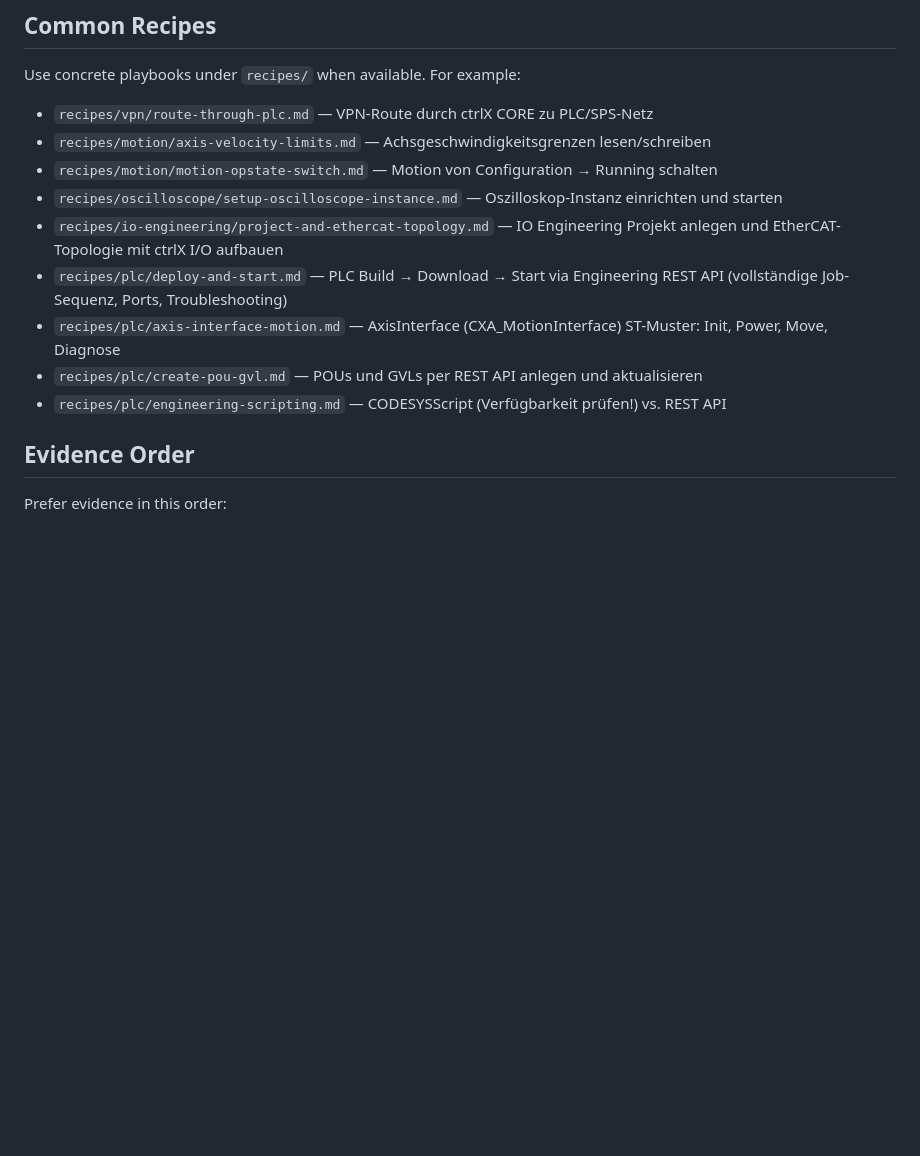
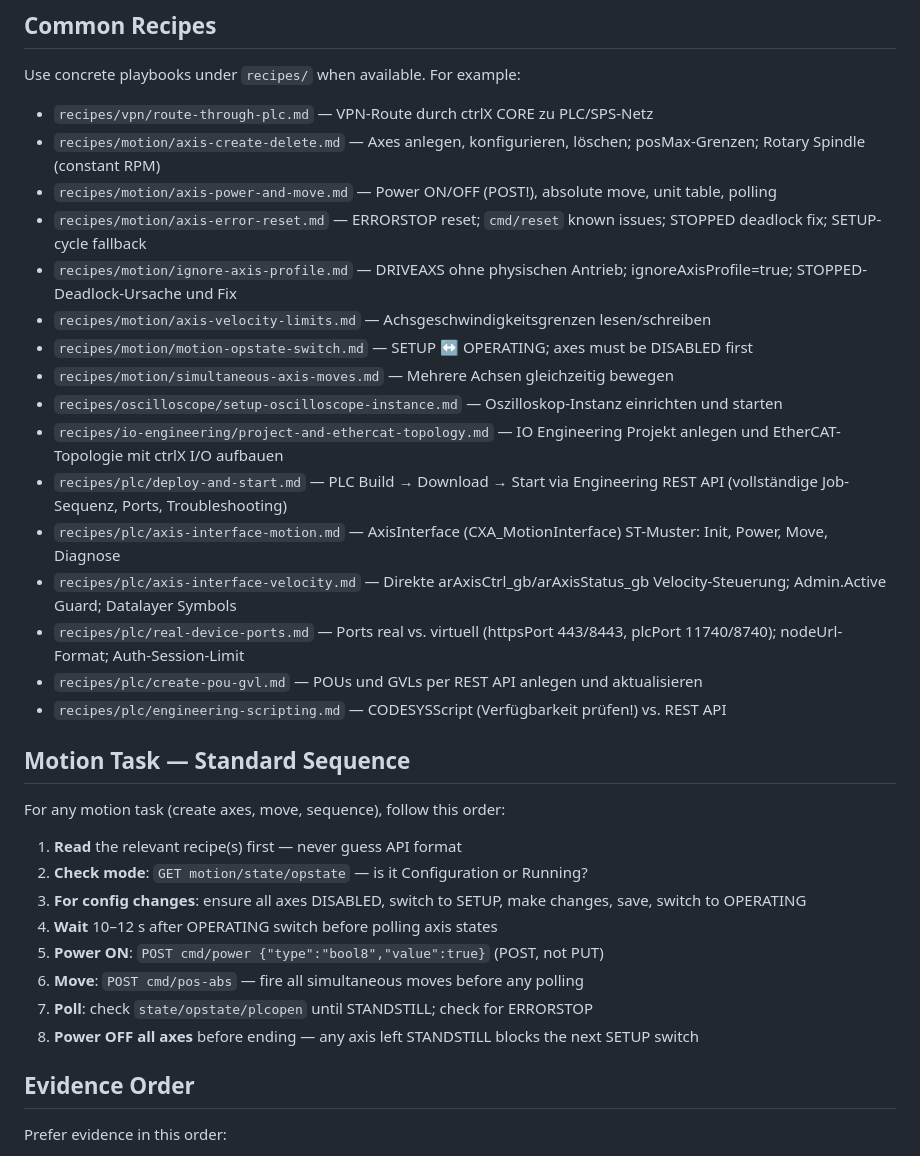
Before and after one commit to gmantoha/ctrlx-os-agent-skills, a Markdown page: SKILL.md, the part around the change. Rendered like a GitHub page; blank space fills up the shorter version.

```diff
--- a/SKILL.md
+++ b/SKILL.md
@@ -63,14 +63,34 @@ Use `workflows/update-os.md` for upgrading ctrlX OS from local .app files, inclu
 
 Use concrete playbooks under `recipes/` when available. For example:
 - `recipes/vpn/route-through-plc.md` — VPN-Route durch ctrlX CORE zu PLC/SPS-Netz
+- `recipes/motion/axis-create-delete.md` — Axes anlegen, konfigurieren, löschen; posMax-Grenzen; Rotary Spindle (constant RPM)
+- `recipes/motion/axis-power-and-move.md` — Power ON/OFF (POST!), absolute move, unit table, polling
+- `recipes/motion/axis-error-reset.md` — ERRORSTOP reset; `cmd/reset` known issues; STOPPED deadlock fix; SETUP-cycle fallback
+- `recipes/motion/ignore-axis-profile.md` — DRIVEAXS ohne physischen Antrieb; ignoreAxisProfile=true; STOPPED-Deadlock-Ursache und Fix
 - `recipes/motion/axis-velocity-limits.md` — Achsgeschwindigkeitsgrenzen lesen/schreiben
-- `recipes/motion/motion-opstate-switch.md` — Motion von Configuration → Running schalten
+- `recipes/motion/motion-opstate-switch.md` — SETUP ↔ OPERATING; axes must be DISABLED first
+- `recipes/motion/simultaneous-axis-moves.md` — Mehrere Achsen gleichzeitig bewegen
 - `recipes/oscilloscope/setup-oscilloscope-instance.md` — Oszilloskop-Instanz einrichten und starten
 - `recipes/io-engineering/project-and-ethercat-topology.md` — IO Engineering Projekt anlegen und EtherCAT-Topologie mit ctrlX I/O aufbauen
 - `recipes/plc/deploy-and-start.md` — PLC Build → Download → Start via Engineering REST API (vollständige Job-Sequenz, Ports, Troubleshooting)
 - `recipes/plc/axis-interface-motion.md` — AxisInterface (CXA_MotionInterface) ST-Muster: Init, Power, Move, Diagnose
+- `recipes/plc/axis-interface-velocity.md` — Direkte arAxisCtrl_gb/arAxisStatus_gb Velocity-Steuerung; Admin.Active Guard; Datalayer Symbols
+- `recipes/plc/real-device-ports.md` — Ports real vs. virtuell (httpsPort 443/8443, plcPort 11740/8740); nodeUrl-Format; Auth-Session-Limit
 - `recipes/plc/create-pou-gvl.md` — POUs und GVLs per REST API anlegen und aktualisieren
 - `recipes/plc/engineering-scripting.md` — CODESYSScript (Verfügbarkeit prüfen!) vs. REST API
+
+## Motion Task — Standard Sequence
+
+For any motion task (create axes, move, sequence), follow this order:
+
+1. **Read** the relevant recipe(s) first — never guess API format
+2. **Check mode**: `GET motion/state/opstate` — is it Configuration or Running?
+3. **For config changes**: ensure all axes DISABLED, switch to SETUP, make changes, save, switch to OPERATING
+4. **Wait** 10–12 s after OPERATING switch before polling axis states
+5. **Power ON**: `POST cmd/power {"type":"bool8","value":true}` (POST, not PUT)
+6. **Move**: `POST cmd/pos-abs` — fire all simultaneous moves before any polling
+7. **Poll**: check `state/opstate/plcopen` until STANDSTILL; check for ERRORSTOP
+8. **Power OFF all axes** before ending — any axis left STANDSTILL blocks the next SETUP switch
 
 ## Evidence Order
 
```
Also changed, not shown: recipes/motion/elimination-drag-race.md (deleted, +0 -79 lines).
